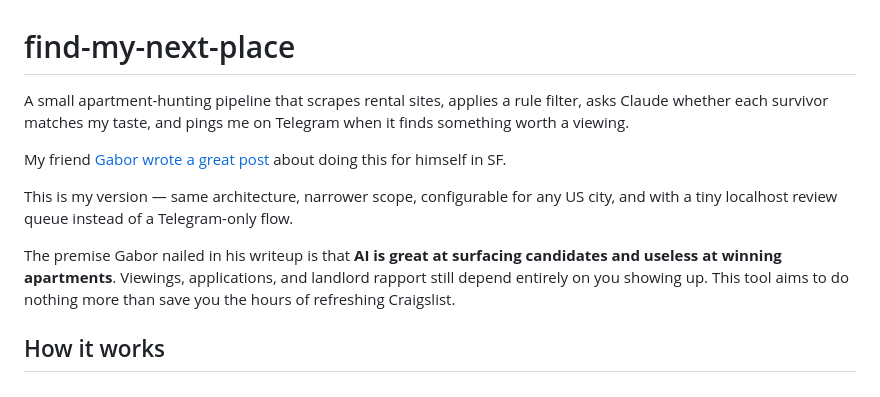
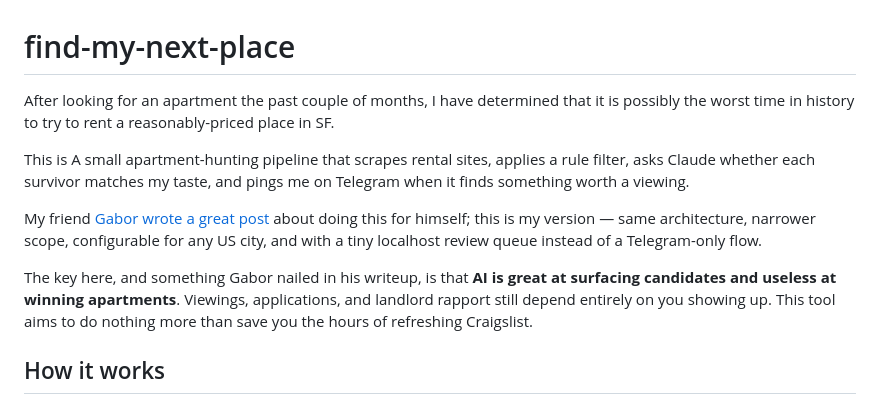
Before and after one commit to definitely-not-owen/find-my-next-place, a Markdown page: README.md, the part around the change. Drawn GitHub-style.

```diff
--- a/README.md
+++ b/README.md
@@ -1,17 +1,16 @@
 # find-my-next-place
 
-A small apartment-hunting pipeline that scrapes rental sites, applies a rule
+After looking for an apartment the past couple of months, I have determined that it is possibly the worst time in history to try to rent a reasonably-priced place in SF.
+
+This is A small apartment-hunting pipeline that scrapes rental sites, applies a rule
 filter, asks Claude whether each survivor matches my taste, and pings me on
 Telegram when it finds something worth a viewing.
 
 My friend [Gabor wrote a great post](https://gaborcsapo.substack.com/p/what-does-apartment-hunting-in-sf)
-about doing this for himself in SF.
-
-
-This is my version — same architecture, narrower scope, configurable for any
+about doing this for himself; this is my version — same architecture, narrower scope, configurable for any
 US city, and with a tiny localhost review queue instead of a Telegram-only flow.
 
-The premise Gabor nailed in his writeup is that **AI is great at surfacing
+The key here, and something Gabor nailed in his writeup, is that **AI is great at surfacing
 candidates and useless at winning apartments**. Viewings, applications, and
 landlord rapport still depend entirely on you showing up. This tool aims to do
 nothing more than save you the hours of refreshing Craigslist.
```
